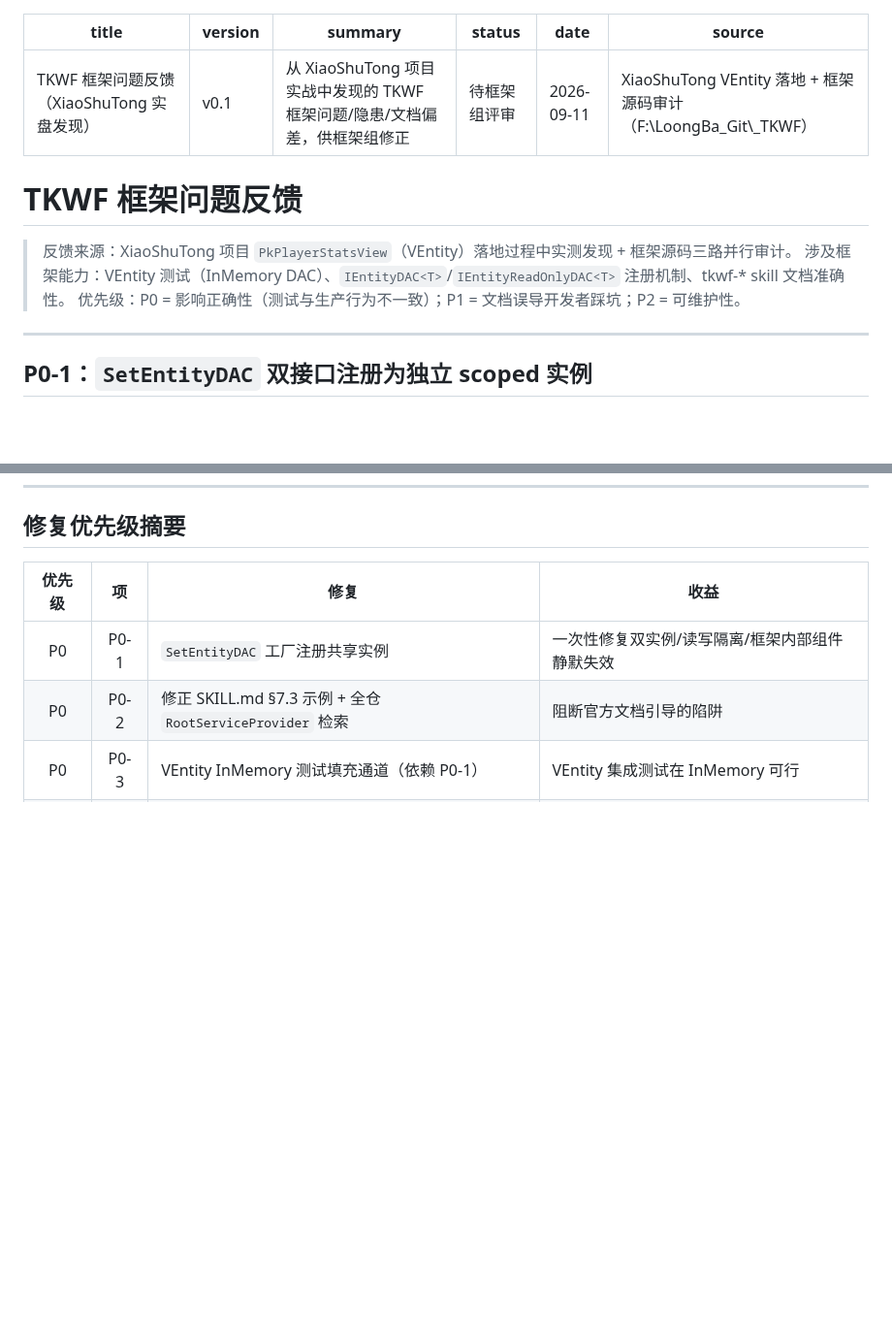
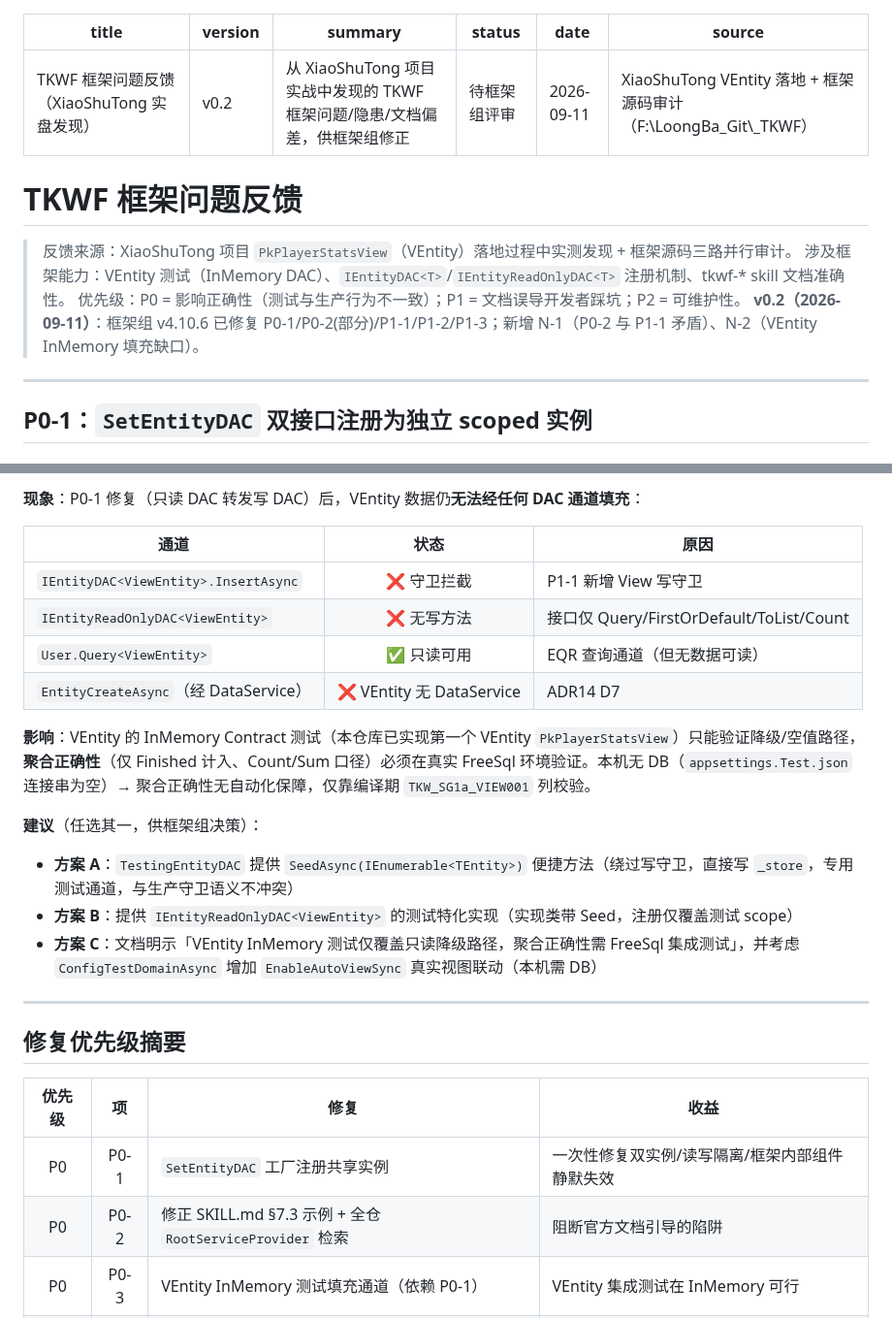
Before and after one commit to LoongBa/XiaoShuTong, a Markdown page: docs/草稿/TKWF-框架问题反馈.md, 2 parts joined by grey strips. Shown at 97% size. Drawn GitHub-style; blank space fills up the shorter version.

```diff
--- a/docs/草稿/TKWF-框架问题反馈.md
+++ b/docs/草稿/TKWF-框架问题反馈.md
@@ -1,6 +1,6 @@
 ---
 title: TKWF 框架问题反馈（XiaoShuTong 实盘发现）
-version: v0.1
+version: v0.2
 summary: 从 XiaoShuTong 项目实战中发现的 TKWF 框架问题/隐患/文档偏差，供框架组修正
 status: 待框架组评审
 date: 2026-09-11
@@ -12,6 +12,7 @@ source: XiaoShuTong VEntity 落地 + 框架源码审计（F:\LoongBa_Git\_TKWF
 > 反馈来源：XiaoShuTong 项目 `PkPlayerStatsView`（VEntity）落地过程中实测发现 + 框架源码三路并行审计。
 > 涉及框架能力：VEntity 测试（InMemory DAC）、`IEntityDAC<T>`/`IEntityReadOnlyDAC<T>` 注册机制、tkwf-* skill 文档准确性。
 > 优先级：P0 = 影响正确性（测试与生产行为不一致）；P1 = 文档误导开发者踩坑；P2 = 可维护性。
+> **v0.2（2026-09-11）**：框架组 v4.10.6 已修复 P0-1/P0-2(部分)/P1-1/P1-2/P1-3；新增 N-1（P0-2 与 P1-1 矛盾）、N-2（VEntity InMemory 填充缺口）。
 
 ---
 
@@ -187,3 +232,21 @@ VEntity 无 DataService（ADR14 D7），测试无法经 `EntityCreateAsync` 填
+**现象**：P0-1 修复（只读 DAC 转发写 DAC）后，VEntity 数据仍**无法经任何 DAC 通道填充**：
+
+| 通道 | 状态 | 原因 |
+|------|:---:|------|
+| `IEntityDAC<ViewEntity>.InsertAsync` | ❌ 守卫拦截 | P1-1 新增 View 写守卫 |
+| `IEntityReadOnlyDAC<ViewEntity>` | ❌ 无写方法 | 接口仅 Query/FirstOrDefault/ToList/Count |
+| `User.Query<ViewEntity>` | ✅ 只读可用 | EQR 查询通道（但无数据可读） |
+| `EntityCreateAsync`（经 DataService） | ❌ VEntity 无 DataService | ADR14 D7 |
+
+**影响**：VEntity 的 InMemory Contract 测试（本仓库已实现第一个 VEntity `PkPlayerStatsView`）只能验证降级/空值路径，**聚合正确性**（仅 Finished 计入、Count/Sum 口径）必须在真实 FreeSql 环境验证。本机无 DB（`appsettings.Test.json` 连接串为空）→ 聚合正确性无自动化保障，仅靠编译期 `TKW_SG1a_VIEW001` 列校验。
+
+**建议**（任选其一，供框架组决策）：
+- **方案 A**：`TestingEntityDAC` 提供 `SeedAsync(IEnumerable<TEntity>)` 便捷方法（绕过写守卫，直接写 `_store`，专用测试通道，与生产守卫语义不冲突）
+- **方案 B**：提供 `IEntityReadOnlyDAC<ViewEntity>` 的测试特化实现（实现类带 Seed，注册仅覆盖测试 scope）
+- **方案 C**：文档明示「VEntity InMemory 测试仅覆盖只读降级路径，聚合正确性需 FreeSql 集成测试」，并考虑 `ConfigTestDomainAsync` 增加 `EnableAutoViewSync` 真实视图联动（本机需 DB）
+
+---
+
 ## 修复优先级摘要
 
 | 优先级 | 项 | 修复 | 收益 |
```
Also changed, not shown: other parts of docs/草稿/TKWF-框架问题反馈.md (+44 -0 lines).
